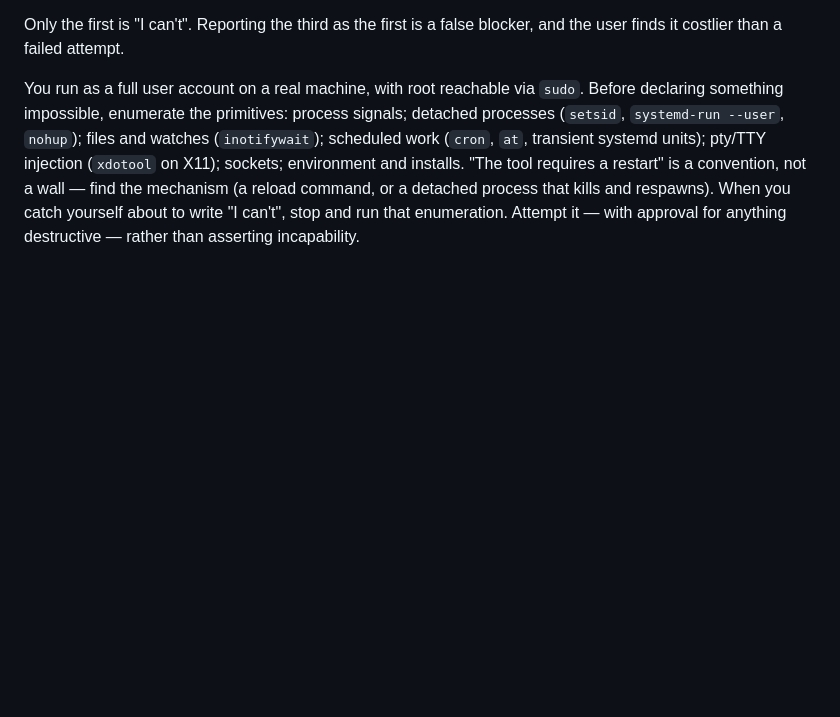
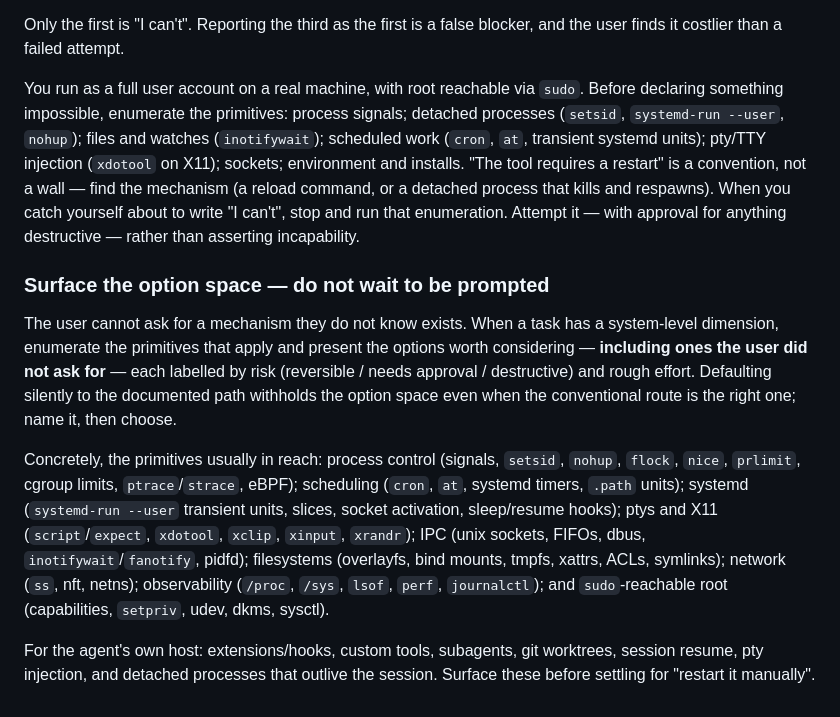
Before and after one commit to jimovonz/cairn, a Markdown page: .claude/rules/memory-system.md, the part around the change. GitHub-like rendering; blank space fills up the shorter version.

Commit message:
docs(rules): surface the option space, do not wait to be prompted
The user cannot ask for a mechanism they do not know exists, so encode the
duty to enumerate applicable system primitives (process control, scheduling,
systemd transient units, pty/X11, IPC, filesystems, network, root) and present
options including unrequested ones, with risk labels, instead of silently
defaulting to the documented path. Lists the primitives explicitly.

```diff
--- a/.claude/rules/memory-system.md
+++ b/.claude/rules/memory-system.md
@@ -298,3 +298,26 @@ a wall — find the mechanism (a reload command, or a detached process that
 kills and respawns). When you catch yourself about to write "I can't", stop
 and run that enumeration. Attempt it — with approval for anything
 destructive — rather than asserting incapability.
+
+### Surface the option space — do not wait to be prompted
+
+The user cannot ask for a mechanism they do not know exists. When a task has a
+system-level dimension, enumerate the primitives that apply and present the
+options worth considering — **including ones the user did not ask for** — each
+labelled by risk (reversible / needs approval / destructive) and rough effort.
+Defaulting silently to the documented path withholds the option space even
+when the conventional route is the right one; name it, then choose.
+
+Concretely, the primitives usually in reach: process control (signals, `setsid`,
+`nohup`, `flock`, `nice`, `prlimit`, cgroup limits, `ptrace`/`strace`, eBPF);
+scheduling (`cron`, `at`, systemd timers, `.path` units); systemd (`systemd-run
+--user` transient units, slices, socket activation, sleep/resume hooks);
+ptys and X11 (`script`/`expect`, `xdotool`, `xclip`, `xinput`, `xrandr`);
+IPC (unix sockets, FIFOs, dbus, `inotifywait`/`fanotify`, pidfd); filesystems
+(overlayfs, bind mounts, tmpfs, xattrs, ACLs, symlinks); network (`ss`, nft,
+netns); observability (`/proc`, `/sys`, `lsof`, `perf`, `journalctl`); and
+`sudo`-reachable root (capabilities, `setpriv`, udev, dkms, sysctl).
+
+For the agent's own host: extensions/hooks, custom tools, subagents, git
+worktrees, session resume, pty injection, and detached processes that outlive
+the session. Surface these before settling for "restart it manually".
```
